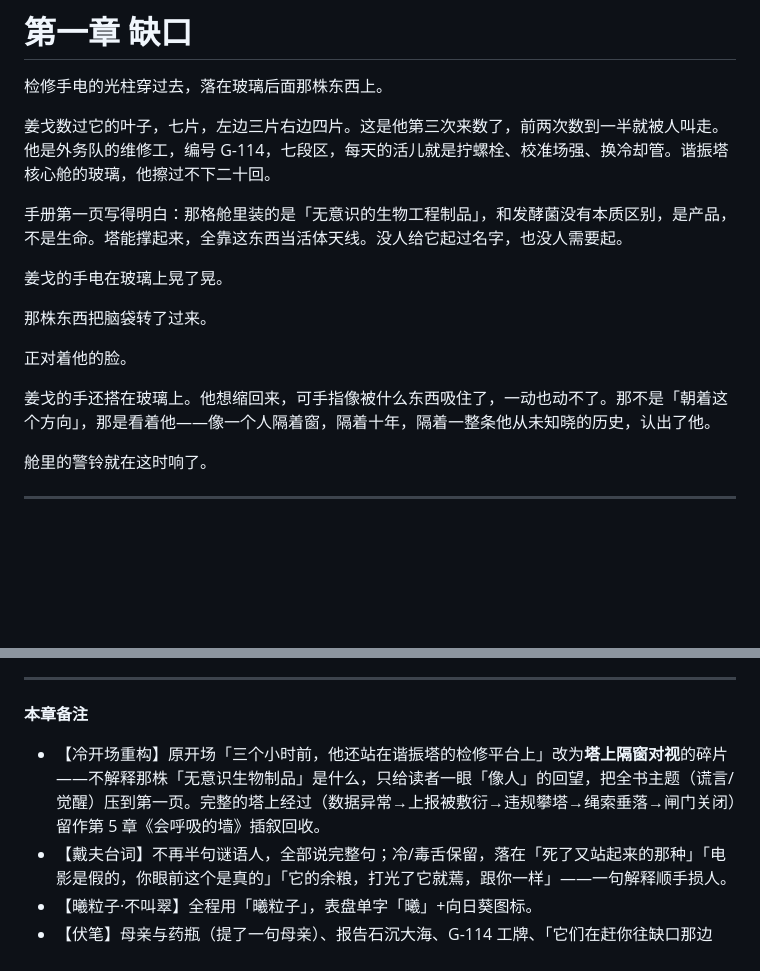
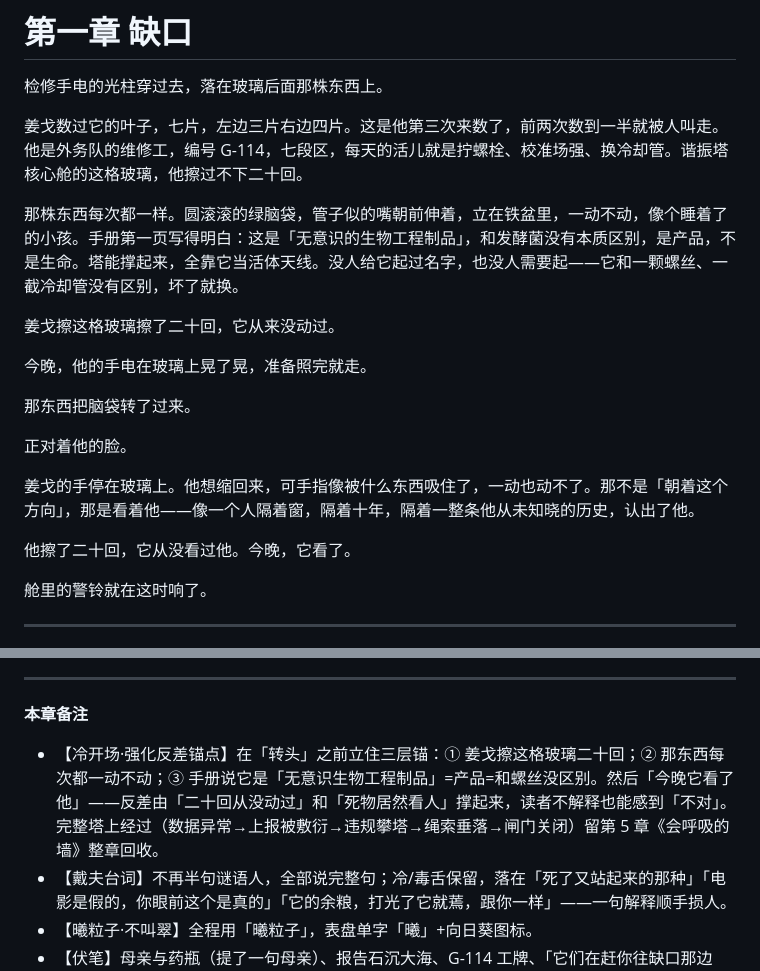
Before and after one commit to nameless-212/TheSmallGarden, a Markdown page: 第01章_缺口.md, 2 parts joined by grey strips. Drawn GitHub-style; blank space fills up the shorter version.

Commit message:
feat: update workspace
Co-authored-by: traeagent <traeagent@users.noreply.github.com>

```diff
--- a/第01章_缺口.md
+++ b/第01章_缺口.md
@@ -2,17 +2,21 @@
 
 检修手电的光柱穿过去，落在玻璃后面那株东西上。
 
-姜戈数过它的叶子，七片，左边三片右边四片。这是他第三次来数了，前两次数到一半就被人叫走。他是外务队的维修工，编号 G-114，七段区，每天的活儿就是拧螺栓、校准场强、换冷却管。谐振塔核心舱的玻璃，他擦过不下二十回。
+姜戈数过它的叶子，七片，左边三片右边四片。这是他第三次来数了，前两次数到一半就被人叫走。他是外务队的维修工，编号 G-114，七段区，每天的活儿就是拧螺栓、校准场强、换冷却管。谐振塔核心舱的这格玻璃，他擦过不下二十回。
 
-手册第一页写得明白：那格舱里装的是「无意识的生物工程制品」，和发酵菌没有本质区别，是产品，不是生命。塔能撑起来，全靠这东西当活体天线。没人给它起过名字，也没人需要起。
+那株东西每次都一样。圆滚滚的绿脑袋，管子似的嘴朝前伸着，立在铁盆里，一动不动，像个睡着了的小孩。手册第一页写得明白：这是「无意识的生物工程制品」，和发酵菌没有本质区别，是产品，不是生命。塔能撑起来，全靠它当活体天线。没人给它起过名字，也没人需要起——它和一颗螺丝、一截冷却管没有区别，坏了就换。
 
-姜戈的手电在玻璃上晃了晃。
+姜戈擦这格玻璃擦了二十回，它从来没动过。
 
-那株东西把脑袋转了过来。
+今晚，他的手电在玻璃上晃了晃，准备照完就走。
+
+那东西把脑袋转了过来。
 
 正对着他的脸。
 
-姜戈的手还搭在玻璃上。他想缩回来，可手指像被什么东西吸住了，一动也动不了。那不是「朝着这个方向」，那是看着他——像一个人隔着窗，隔着十年，隔着一整条他从未知晓的历史，认出了他。
+姜戈的手停在玻璃上。他想缩回来，可手指像被什么东西吸住了，一动也动不了。那不是「朝着这个方向」，那是看着他——像一个人隔着窗，隔着十年，隔着一整条他从未知晓的历史，认出了他。
+
+他擦了二十回，它从没看过他。今晚，它看了。
 
 舱里的警铃就在这时响了。
 
@@ -172,7 +176,7 @@
 
 **本章备注**
 
-- 【冷开场重构】原开场「三个小时前，他还站在谐振塔的检修平台上」改为**塔上隔窗对视**的碎片——不解释那株「无意识生物制品」是什么，只给读者一眼「像人」的回望，把全书主题（谎言/觉醒）压到第一页。完整的塔上经过（数据异常→上报被敷衍→违规攀塔→绳索垂落→闸门关闭）留作第 5 章《会呼吸的墙》插叙回收。
+- 【冷开场·强化反差锚点】在「转头」之前立住三层锚：① 姜戈擦这格玻璃二十回；② 那东西每次都一动不动；③ 手册说它是「无意识生物工程制品」=产品=和螺丝没区别。然后「今晚它看了他」——反差由「二十回从没动过」和「死物居然看人」撑起来，读者不解释也能感到「不对」。完整塔上经过（数据异常→上报被敷衍→违规攀塔→绳索垂落→闸门关闭）留第 5 章《会呼吸的墙》整章回收。
 - 【戴夫台词】不再半句谜语人，全部说完整句；冷/毒舌保留，落在「死了又站起来的那种」「电影是假的，你眼前这个是真的」「它的余粮，打光了它就蔫，跟你一样」——一句解释顺手损人。
 - 【曦粒子·不叫翠】全程用「曦粒子」，表盘单字「曦」+向日葵图标。
 - 【伏笔】母亲与药瓶（提了一句母亲）、报告石沉大海、G-114 工牌、「它们在赶你往缺口那边赶」、曦量表、黑亮晶粒（烬晶）、智慧树远景剪影（那团黑）、青草味子弹。
```
